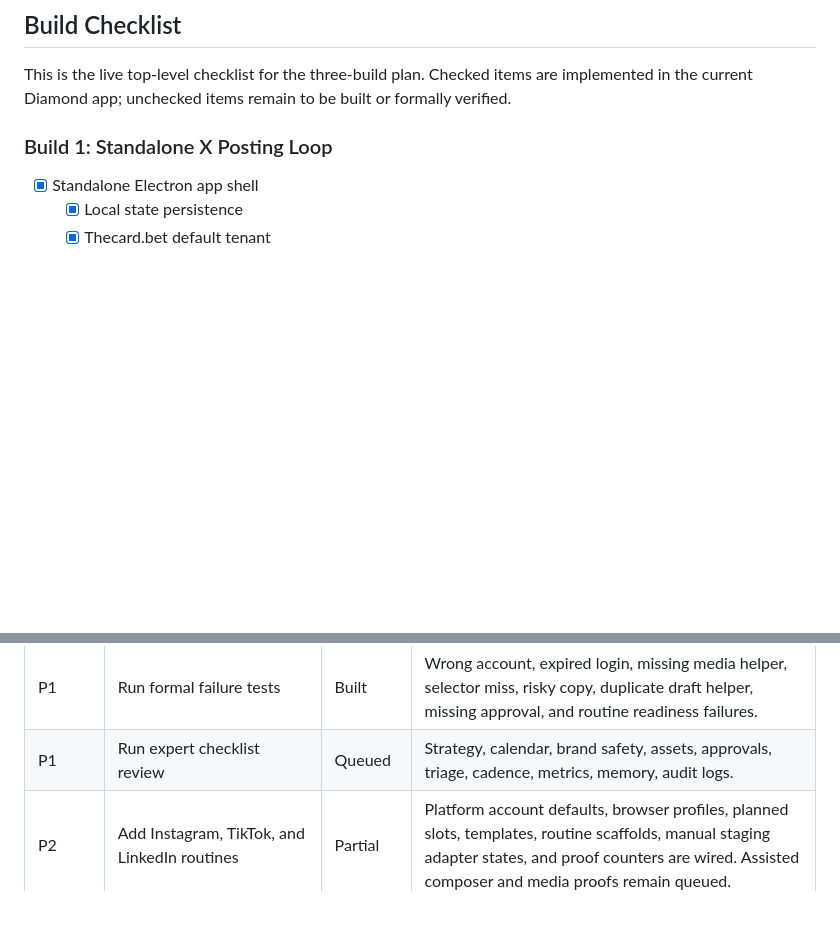
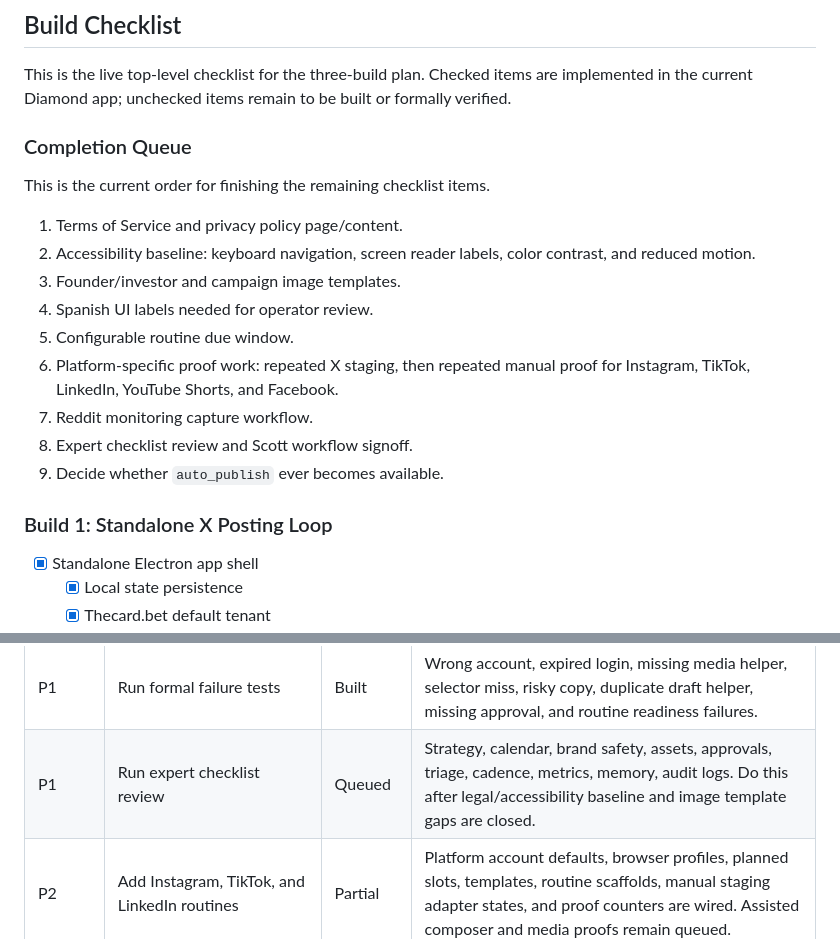
Before and after one commit to AesopScott/diamond, a Markdown page: BUILD_PLAN.md, 2 parts joined by grey strips. Drawn GitHub-style; blank space fills up the shorter version.

Commit message:
docs: reconcile Diamond completion checklist

```diff
--- a/BUILD_PLAN.md
+++ b/BUILD_PLAN.md
@@ -3,6 +3,20 @@
 ## Build Checklist
 
 This is the live top-level checklist for the three-build plan. Checked items are implemented in the current Diamond app; unchecked items remain to be built or formally verified.
+
+### Completion Queue
+
+This is the current order for finishing the remaining checklist items.
+
+1. Terms of Service and privacy policy page/content.
+2. Accessibility baseline: keyboard navigation, screen reader labels, color contrast, and reduced motion.
+3. Founder/investor and campaign image templates.
+4. Spanish UI labels needed for operator review.
+5. Configurable routine due window.
+6. Platform-specific proof work: repeated X staging, then repeated manual proof for Instagram, TikTok, LinkedIn, YouTube Shorts, and Facebook.
+7. Reddit monitoring capture workflow.
+8. Expert checklist review and Scott workflow signoff.
+9. Decide whether `auto_publish` ever becomes available.
 
 ### Build 1: Standalone X Posting Loop
 
@@ -462,7 +476,7 @@ Fail-closed rule: when Diamond is unsure about account, tenant, content risk, se
 | P1 | Design licensing and entitlement model | Built | Diamond has its own Firebase-backed per-user monthly license model, priced by brand count and social platform access count, with separate per-platform automation add-ons defaulting off, fed by Mojo AI Studio, with seven-day offline grace and dev/admin roles. |
 | P1 | Add license enforcement architecture | Built | Diamond now caches a Firebase-shaped license locally, validates active brand/platform access, blocks staging on license failure, blocks automation routines without per-platform automation entitlement, and honors the seven-day offline grace period. |
 | P1 | Run formal failure tests | Built | Wrong account, expired login, missing media helper, selector miss, risky copy, duplicate draft helper, missing approval, and routine readiness failures. |
-| P1 | Run expert checklist review | Queued | Strategy, calendar, brand safety, assets, approvals, triage, cadence, metrics, memory, audit logs. |
+| P1 | Run expert checklist review | Queued | Strategy, calendar, brand safety, assets, approvals, triage, cadence, metrics, memory, audit logs. Do this after legal/accessibility baseline and image template gaps are closed. |
 | P2 | Add Instagram, TikTok, and LinkedIn routines | Partial | Platform account defaults, browser profiles, planned slots, templates, routine scaffolds, manual staging adapter states, and proof counters are wired. Assisted composer and media proofs remain queued. |
 | P2 | Add YouTube Shorts and Facebook routines | Partial | Platform account defaults, browser profiles, planned slots, templates, routine scaffolds, manual staging adapter states, and proof counters are wired. Assisted composer and media proofs remain queued. |
 | P3 | Add Reddit monitoring only | Partial | Reddit account context and planned monitoring slot are wired, and staging refuses because Reddit is monitoring-only. Reply/monitoring capture remains queued. |
```
Also changed, not shown: other parts of BUILD_PLAN.md (+1 -1 lines).
